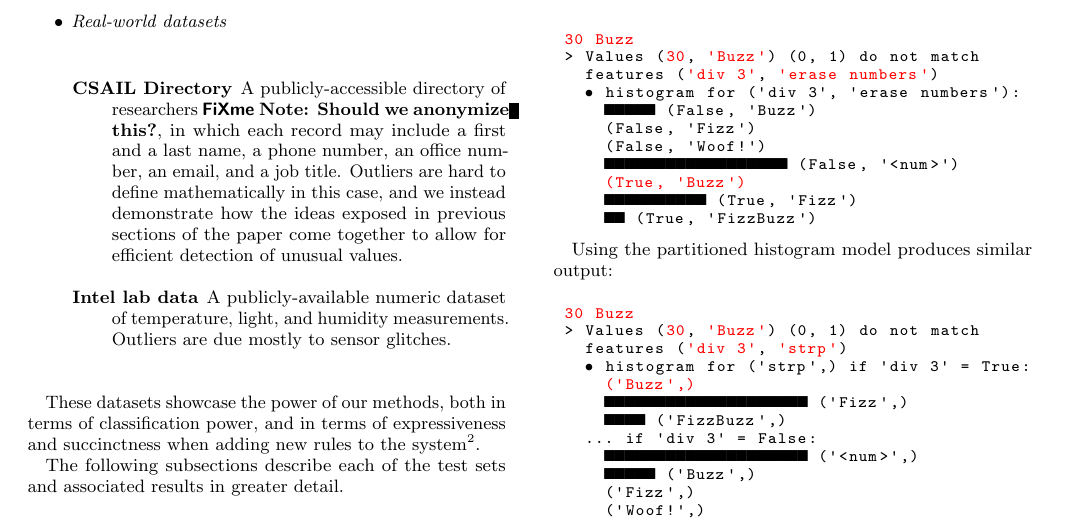
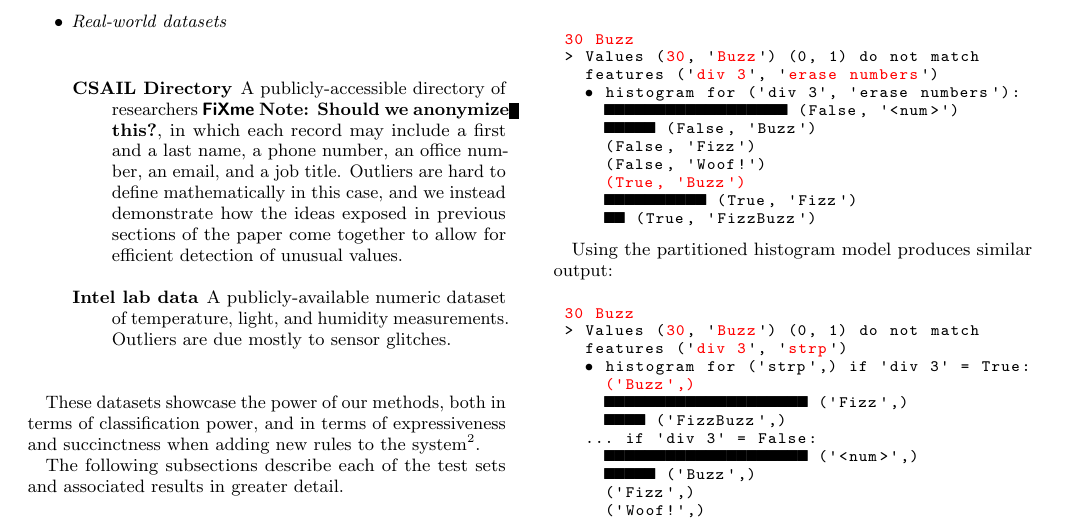
Before and after one commit to cpitclaudel/dBoost, a LaTeX document (paper/paper.tex, which reads paper/fizzbuzz-evaluation.tex): part of page 7 of 11, cut so that both start at the same text. Compiled offline with pdfLaTeX.

Commit message:
paper: Clean up the examples in the FizzBuzz case

```diff
--- a/paper/fizzbuzz-evaluation.tex
+++ b/paper/fizzbuzz-evaluation.tex
@@ -13,13 +13,13 @@ Running the discrete statistical analyzer on the synthetic datasets suggests tha
 
 \begin{lstnobreak}[gobble=2]
    $30$ $Buzz$
-   > Values ($30$, $'Buzz'$) (0, 1) do not match
-     features ($'div 3'$, $'erase numbers'$)
+   > Values ($30$, '$Buzz$') (0, 1) do not match
+     features ('$div 3$', '$erase numbers$')
      • histogram for ('div 3', 'erase numbers'):
+       ██████████████████ (False, '<num>')
        █████ (False, 'Buzz')
        (False, 'Fizz')
        (False, 'Woof!')
-       ██████████████████ (False, '<num>')
        $(True, 'Buzz')$
        ██████████ (True, 'Fizz')
        ██ (True, 'FizzBuzz')
@@ -29,8 +29,8 @@ Using the partitioned histogram model produces similar output:
 
 \begin{lstnobreak}[gobble=2]
    $30$ $Buzz$
-   > Values ($30$, $'Buzz'$) (0, 1) do not match
-     features ($'div 3'$, $'strp'$)
+   > Values ($30$, '$Buzz$') (0, 1) do not match
+     features ('$div 3$', '$strp$')
      • histogram for ('strp',) if 'div 3' = True:
        $('Buzz',)$
        ████████████████████ ('Fizz',)
```
